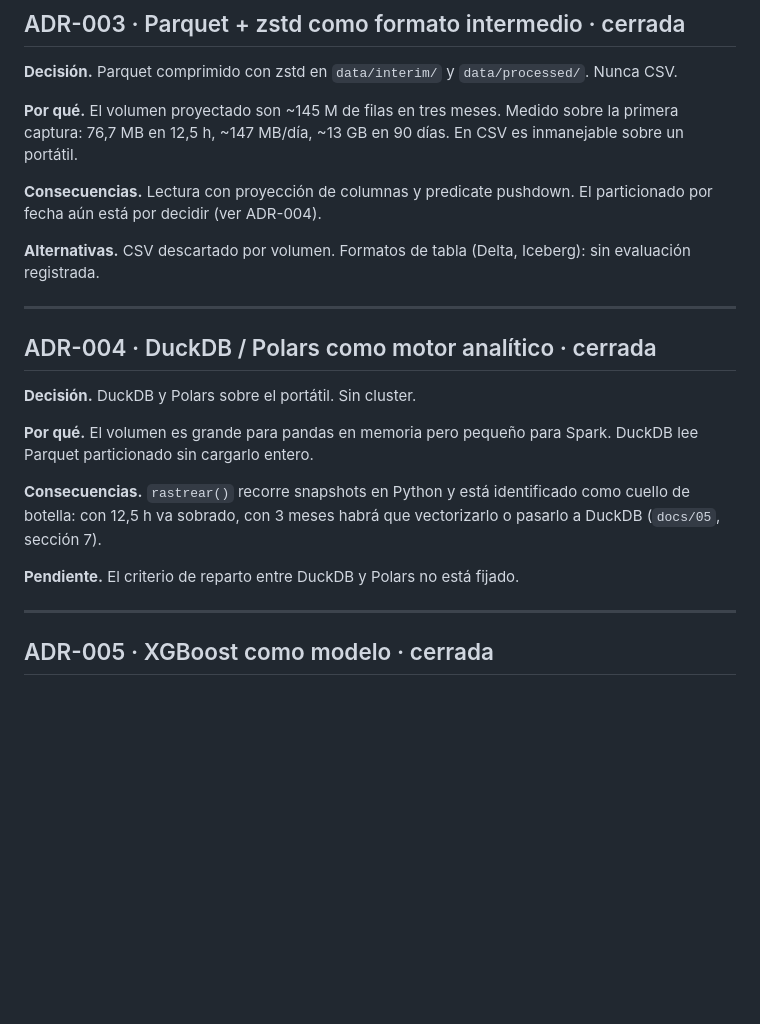
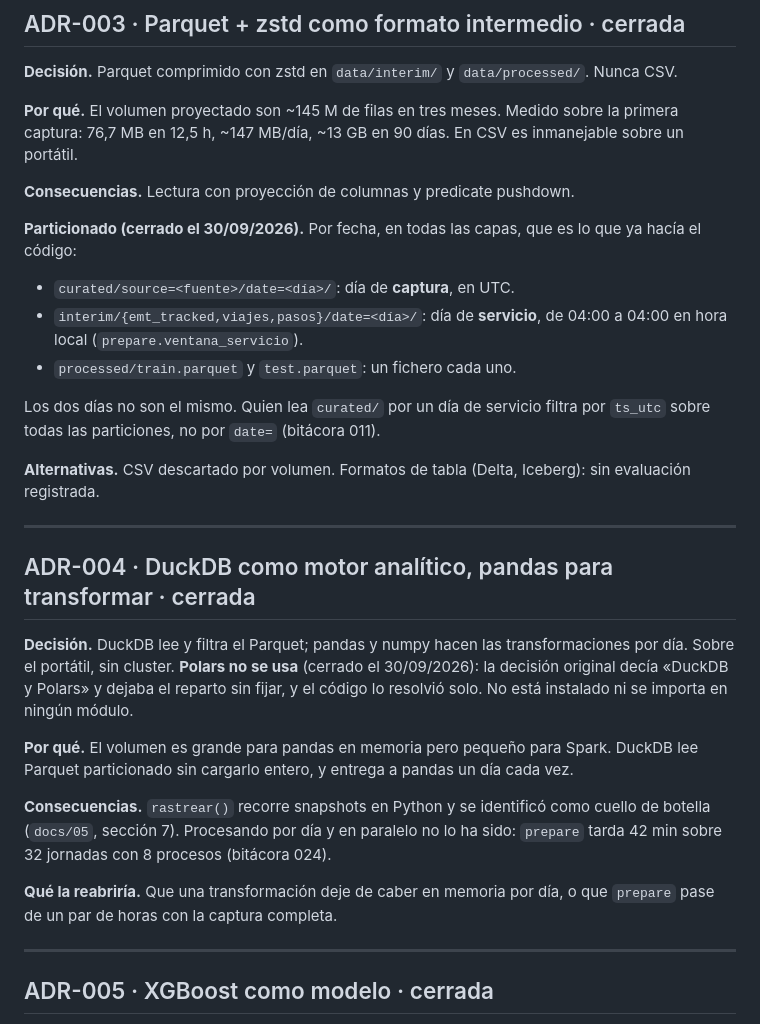
Before and after one commit to Oppen-OC/TFM, a Markdown page: docs/07_decisiones.md, the part around one of its changes. Drawn GitHub-style; blank space fills up the shorter version.

```diff
--- a/docs/07_decisiones.md
+++ b/docs/07_decisiones.md
@@ -63,26 +63,42 @@ Nunca CSV.
 la primera captura: 76,7 MB en 12,5 h, ~147 MB/día, ~13 GB en 90 días. En CSV es
 inmanejable sobre un portátil.
 
-**Consecuencias.** Lectura con proyección de columnas y predicate pushdown. El
-particionado por fecha aún está por decidir (ver ADR-004).
+**Consecuencias.** Lectura con proyección de columnas y predicate pushdown.
+
+**Particionado (cerrado el 30/09/2026).** Por fecha, en todas las capas, que es
+lo que ya hacía el código:
+
+- `curated/source=<fuente>/date=<día>/`: día de **captura**, en UTC.
+- `interim/{emt_tracked,viajes,pasos}/date=<día>/`: día de **servicio**, de
+  04:00 a 04:00 en hora local (`prepare.ventana_servicio`).
+- `processed/train.parquet` y `test.parquet`: un fichero cada uno.
+
+Los dos días no son el mismo. Quien lea `curated/` por un día de servicio filtra
+por `ts_utc` sobre todas las particiones, no por `date=` (bitácora 011).
 
 **Alternativas.** CSV descartado por volumen. Formatos de tabla (Delta, Iceberg):
 sin evaluación registrada.
 
 ---
 
-## ADR-004 · DuckDB / Polars como motor analítico · cerrada
+## ADR-004 · DuckDB como motor analítico, pandas para transformar · cerrada
 
-**Decisión.** DuckDB y Polars sobre el portátil. Sin cluster.
+**Decisión.** DuckDB lee y filtra el Parquet; pandas y numpy hacen las
+transformaciones por día. Sobre el portátil, sin cluster. **Polars no se usa**
+(cerrado el 30/09/2026): la decisión original decía «DuckDB y Polars» y dejaba
+el reparto sin fijar, y el código lo resolvió solo. No está instalado ni se
+importa en ningún módulo.
 
 **Por qué.** El volumen es grande para pandas en memoria pero pequeño para Spark.
-DuckDB lee Parquet particionado sin cargarlo entero.
+DuckDB lee Parquet particionado sin cargarlo entero, y entrega a pandas un día
+cada vez.
 
-**Consecuencias.** `rastrear()` recorre snapshots en Python y está identificado
-como cuello de botella: con 12,5 h va sobrado, con 3 meses habrá que vectorizarlo
-o pasarlo a DuckDB (`docs/05`, sección 7).
+**Consecuencias.** `rastrear()` recorre snapshots en Python y se identificó como
+cuello de botella (`docs/05`, sección 7). Procesando por día y en paralelo no lo
+ha sido: `prepare` tarda 42 min sobre 32 jornadas con 8 procesos (bitácora 024).
 
-**Pendiente.** El criterio de reparto entre DuckDB y Polars no está fijado.
+**Qué la reabriría.** Que una transformación deje de caber en memoria por día, o
+que `prepare` pase de un par de horas con la captura completa.
 
 ---
 
```
Also changed, not shown: other parts of docs/07_decisiones.md (+48 -11 lines), CLAUDE.md (+1 -1 lines), docs/00_tema_y_alcance.md (+1 -1 lines).
